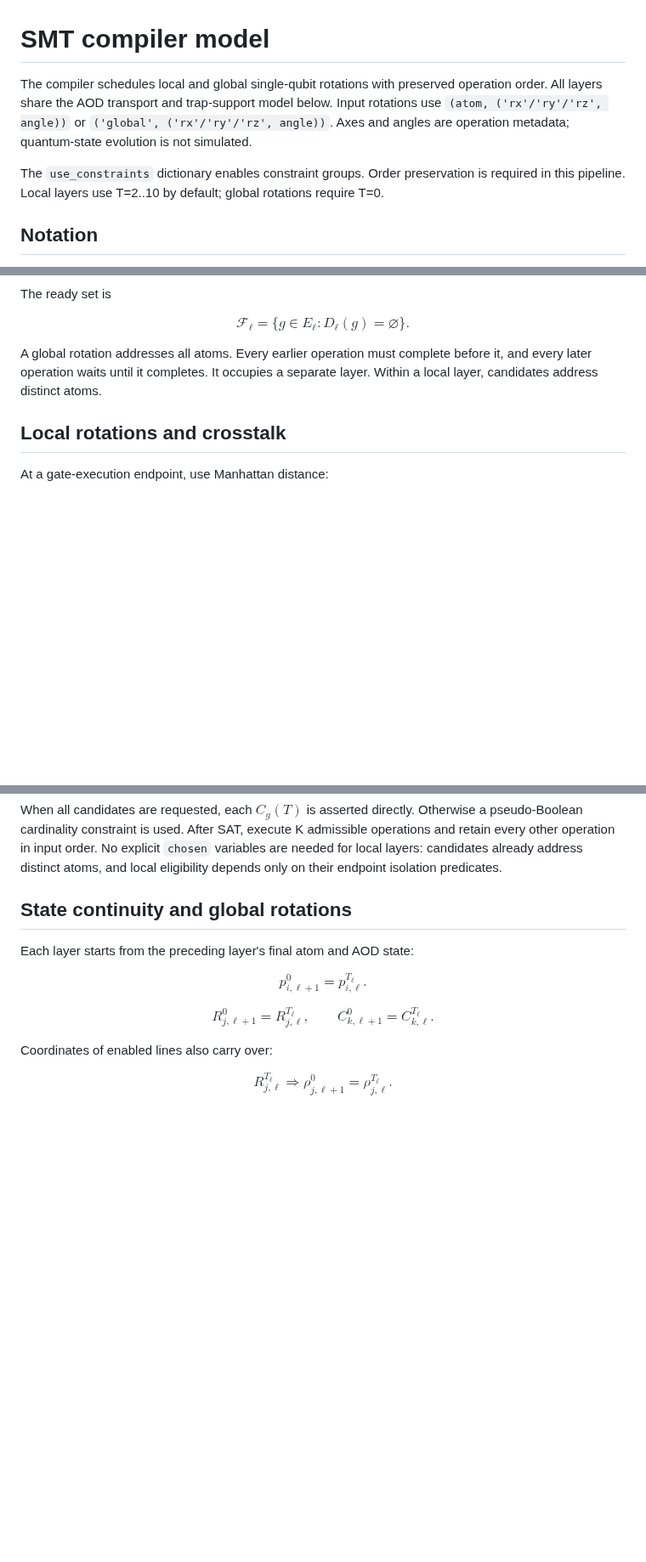
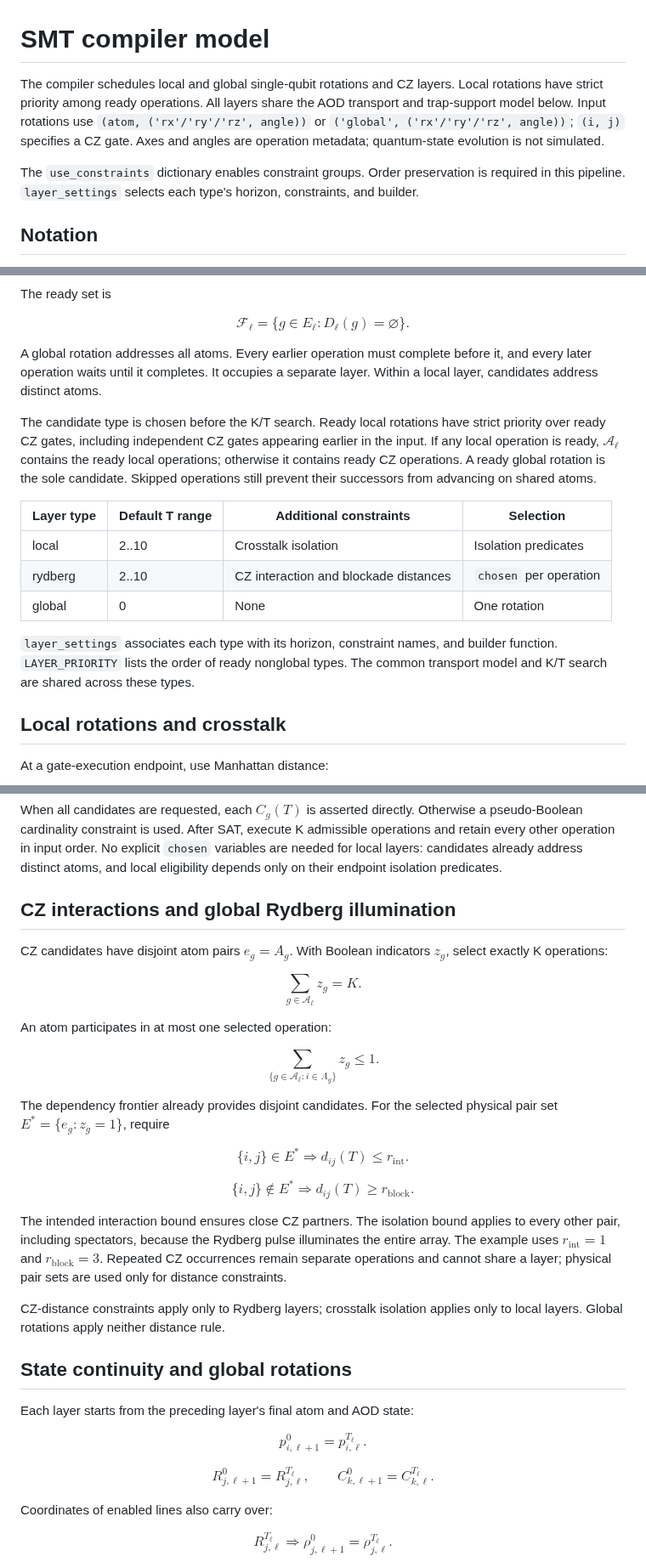
Before and after one commit to Vladlen24/neutral-atom-qec, a Markdown page: solver/README.md, 3 parts joined by grey strips. Shown at 85% size. GitHub-like rendering; blank space fills up the shorter version.

```diff
--- a/solver/README.md
+++ b/solver/README.md
@@ -1,13 +1,13 @@
 # SMT compiler model
 
-The compiler schedules local and global single-qubit rotations with preserved operation order.
+The compiler schedules local and global single-qubit rotations and CZ layers. Local rotations have strict priority among ready operations.
 All layers share the AOD transport and trap-support model below.
 Input rotations use `(atom, ('rx'/'ry'/'rz', angle))` or
-`('global', ('rx'/'ry'/'rz', angle))`.
+`('global', ('rx'/'ry'/'rz', angle))`; `(i, j)` specifies a CZ gate.
 Axes and angles are operation metadata; quantum-state evolution is not simulated.
 
 The `use_constraints` dictionary enables constraint groups. Order preservation
-is required in this pipeline. Local layers use T=2..10 by default; global rotations require T=0.
+is required in this pipeline. `layer_settings` selects each type's horizon, constraints, and builder.
 
 ## Notation
 
@@ -204,6 +204,23 @@ A global rotation addresses all atoms. Every earlier operation must complete
 before it, and every later operation waits until it completes. It occupies a
 separate layer. Within a local layer, candidates address distinct atoms.
 
+The candidate type is chosen before the K/T search. Ready local rotations have
+strict priority over ready CZ gates, including independent CZ gates appearing
+earlier in the input. If any local operation is ready, $\mathcal A_\ell$ contains
+the ready local operations; otherwise it contains ready CZ operations. A ready
+global rotation is the sole candidate. Skipped operations still prevent their
+successors from advancing on shared atoms.
+
+| Layer type | Default T range | Additional constraints | Selection |
+| --- | --- | --- | --- |
+| local | 2..10 | Crosstalk isolation | Isolation predicates |
+| rydberg | 2..10 | CZ interaction and blockade distances | `chosen` per operation |
+| global | 0 | None | One rotation |
+
+`layer_settings` associates each type with its horizon, constraint names, and
+builder function. `LAYER_PRIORITY` lists the order of ready nonglobal types.
+The common transport model and K/T search are shared across these types.
+
 ## Local rotations and crosstalk
 
 At a gate-execution endpoint, use Manhattan distance:
@@ -234,6 +251,41 @@ a pseudo-Boolean cardinality constraint is used. After SAT, execute K admissible
 operations and retain every other operation in input order. No explicit `chosen`
 variables are needed for local layers: candidates already address distinct atoms,
 and local eligibility depends only on their endpoint isolation predicates.
+
+## CZ interactions and global Rydberg illumination
+
+CZ candidates have disjoint atom pairs $e_g=A_g$. With Boolean indicators $z_g$,
+select exactly K operations:
+
+$$
+\sum_{g\in\mathcal A_\ell}z_g=K.
+$$
+
+An atom participates in at most one selected operation:
+
+$$
+\sum_{\{g\in\mathcal A_\ell:i\in A_g\}}z_g\le1.
+$$
+
+The dependency frontier already provides disjoint candidates. For the selected
+physical pair set $E^*=\{e_g:z_g=1\}$, require
+
+$$
+\{i,j\}\in E^*\Rightarrow d_{ij}(T)\le r_{\mathrm{int}}.
+$$
+
+$$
+\{i,j\}\notin E^*\Rightarrow d_{ij}(T)\ge r_{\mathrm{block}}.
+$$
+
+The intended interaction bound ensures close CZ partners. The isolation bound
+applies to every other pair, including spectators, because the Rydberg pulse
+illuminates the entire array. The example uses $r_{\mathrm{int}}=1$ and
+$r_{\mathrm{block}}=3$. Repeated CZ occurrences remain separate operations and
+cannot share a layer; physical pair sets are used only for distance constraints.
+
+CZ-distance constraints apply only to Rydberg layers; crosstalk isolation applies
+only to local layers. Global rotations apply neither distance rule.
 
 ## State continuity and global rotations
 
```
Also changed, not shown: other parts of solver/README.md (+3 -0 lines), README.md (+7 -4 lines), solver/media/mixed_gate_layers.png (added), 3 other files.
